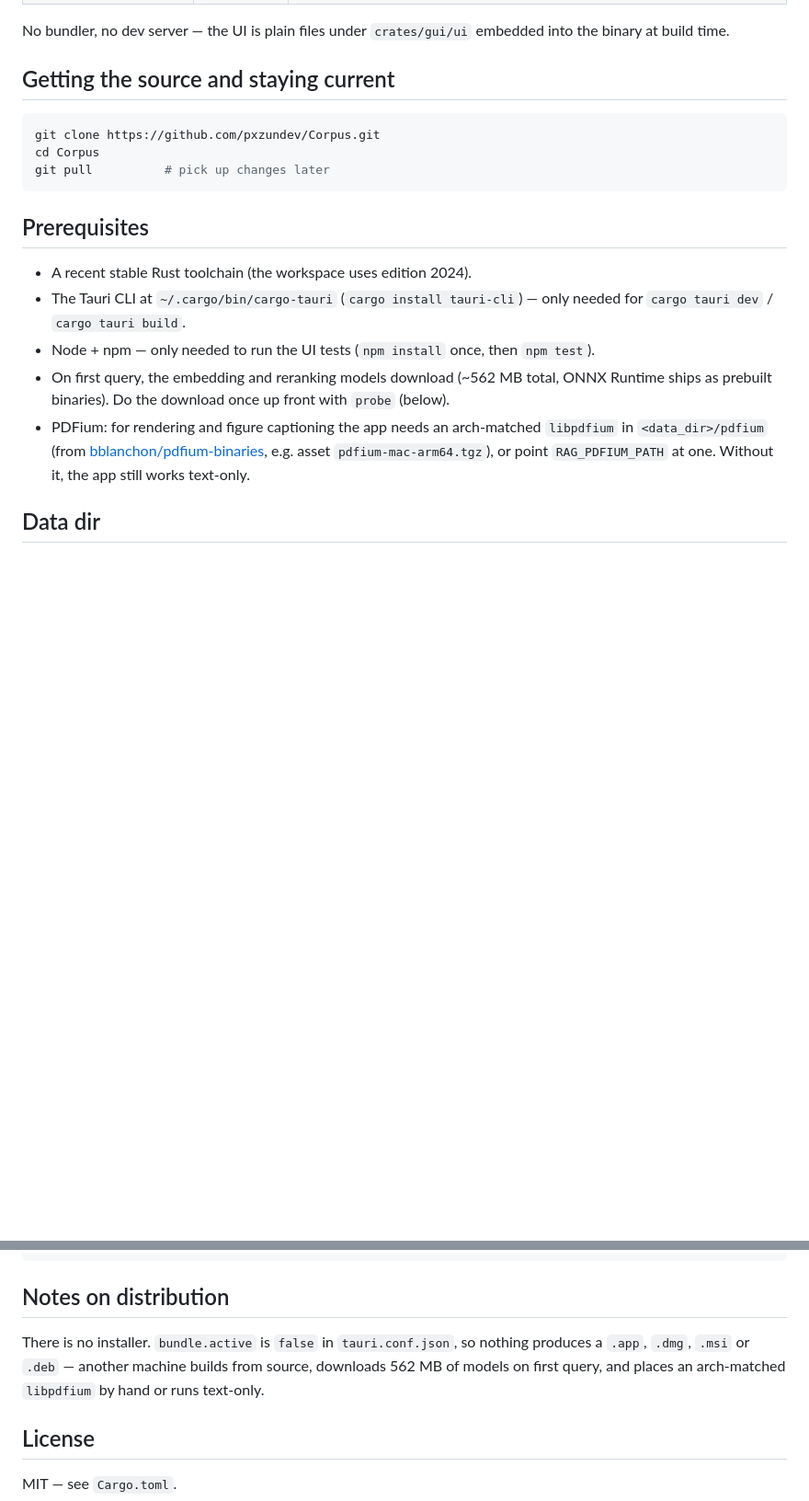
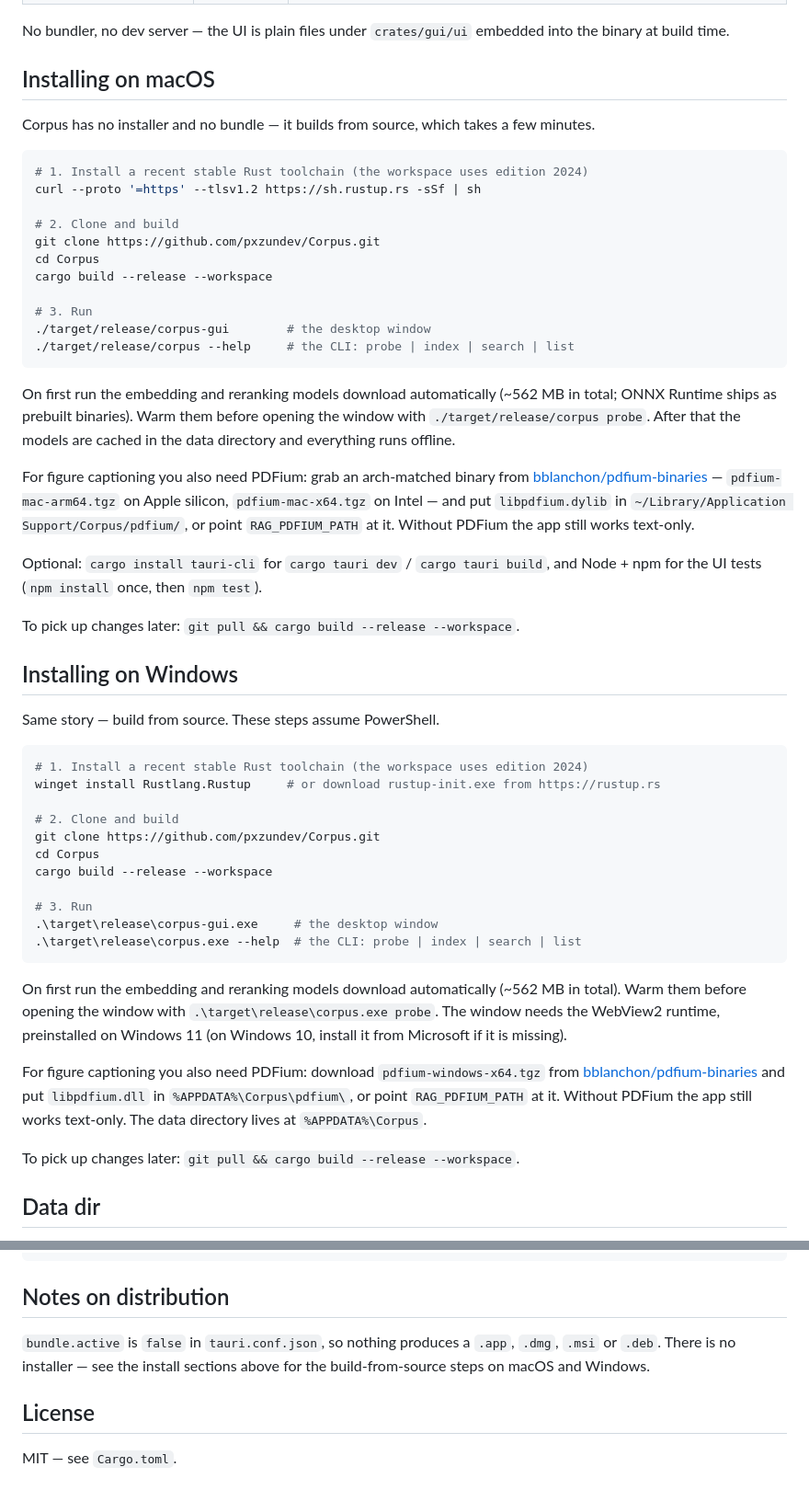
Before and after one commit to pxzundev/Corpus, a Markdown page: README.md, 2 parts joined by grey strips. Shown at 92% size. GitHub-like rendering; blank space fills up the shorter version.

Commit message:
Describe the project up front and add macOS and Windows install steps

````diff
--- a/README.md
+++ b/README.md
@@ -21,26 +28,71 @@ The workspace has four crates:
 No bundler, no dev server — the UI is plain files under `crates/gui/ui` embedded into the
 binary at build time.
 
-## Getting the source and staying current
+## Installing on macOS
+
+Corpus has no installer and no bundle — it builds from source, which takes a few
+minutes.
 
 ```bash
+# 1. Install a recent stable Rust toolchain (the workspace uses edition 2024)
+curl --proto '=https' --tlsv1.2 https://sh.rustup.rs -sSf | sh
+
+# 2. Clone and build
 git clone https://github.com/pxzundev/Corpus.git
 cd Corpus
-git pull          # pick up changes later
+cargo build --release --workspace
+
+# 3. Run
+./target/release/corpus-gui        # the desktop window
+./target/release/corpus --help     # the CLI: probe | index | search | list
 ```
 
-## Prerequisites
+On first run the embedding and reranking models download automatically (~562 MB in
+total; ONNX Runtime ships as prebuilt binaries). Warm them before opening the window
+with `./target/release/corpus probe`. After that the models are cached in the data
+directory and everything runs offline.
 
-- A recent stable Rust toolchain (the workspace uses edition 2024).
-- The Tauri CLI at `~/.cargo/bin/cargo-tauri` (`cargo install tauri-cli`) — only needed for
-  `cargo tauri dev` / `cargo tauri build`.
-- Node + npm — only needed to run the UI tests (`npm install` once, then `npm test`).
-- On first query, the embedding and reranking models download (~562 MB total, ONNX
-  Runtime ships as prebuilt binaries). Do the download once up front with `probe` (below).
-- PDFium: for rendering and figure captioning the app needs an arch-matched `libpdfium`
-  in `<data_dir>/pdfium` (from [bblanchon/pdfium-binaries](https://github.com/bblanchon/pdfium-binaries),
-  e.g. asset `pdfium-mac-arm64.tgz`), or point `RAG_PDFIUM_PATH` at one. Without it, the
-  app still works text-only.
+For figure captioning you also need PDFium: grab an arch-matched binary from
+[bblanchon/pdfium-binaries](https://github.com/bblanchon/pdfium-binaries) —
+`pdfium-mac-arm64.tgz` on Apple silicon, `pdfium-mac-x64.tgz` on Intel — and put
+`libpdfium.dylib` in `~/Library/Application Support/Corpus/pdfium/`, or point
+`RAG_PDFIUM_PATH` at it. Without PDFium the app still works text-only.
+
+Optional: `cargo install tauri-cli` for `cargo tauri dev` / `cargo tauri build`, and
+Node + npm for the UI tests (`npm install` once, then `npm test`).
+
+To pick up changes later: `git pull && cargo build --release --workspace`.
+
+## Installing on Windows
+
+Same story — build from source. These steps assume PowerShell.
+
+```powershell
+# 1. Install a recent stable Rust toolchain (the workspace uses edition 2024)
+winget install Rustlang.Rustup     # or download rustup-init.exe from https://rustup.rs
+
+# 2. Clone and build
+git clone https://github.com/pxzundev/Corpus.git
+cd Corpus
+cargo build --release --workspace
+
+# 3. Run
+.\target\release\corpus-gui.exe     # the desktop window
+.\target\release\corpus.exe --help  # the CLI: probe | index | search | list
+```
+
+On first run the embedding and reranking models download automatically (~562 MB in
+total). Warm them before opening the window with `.\target\release\corpus.exe probe`.
+The window needs the WebView2 runtime, preinstalled on Windows 11 (on Windows 10,
+install it from Microsoft if it is missing).
+
+For figure captioning you also need PDFium: download `pdfium-windows-x64.tgz` from
+[bblanchon/pdfium-binaries](https://github.com/bblanchon/pdfium-binaries) and put
+`libpdfium.dll` in `%APPDATA%\Corpus\pdfium\`, or point `RAG_PDFIUM_PATH` at it.
+Without PDFium the app still works text-only. The data directory lives at
+`%APPDATA%\Corpus`.
+
+To pick up changes later: `git pull && cargo build --release --workspace`.
 
 ## Data dir
 
@@ -189,10 +241,9 @@ in your client's config (paths vary by client):
 
 ## Notes on distribution
 
-There is no installer. `bundle.active` is `false` in `tauri.conf.json`, so nothing
-produces a `.app`, `.dmg`, `.msi` or `.deb` — another machine builds from source, downloads
-562 MB of models on first query, and places an arch-matched `libpdfium` by hand or runs
-text-only.
+`bundle.active` is `false` in `tauri.conf.json`, so nothing produces a `.app`, `.dmg`,
+`.msi` or `.deb`. There is no installer — see the install sections above for the
+build-from-source steps on macOS and Windows.
 
 ## License
 
````
Also changed, not shown: other parts of README.md (+7 -0 lines).
